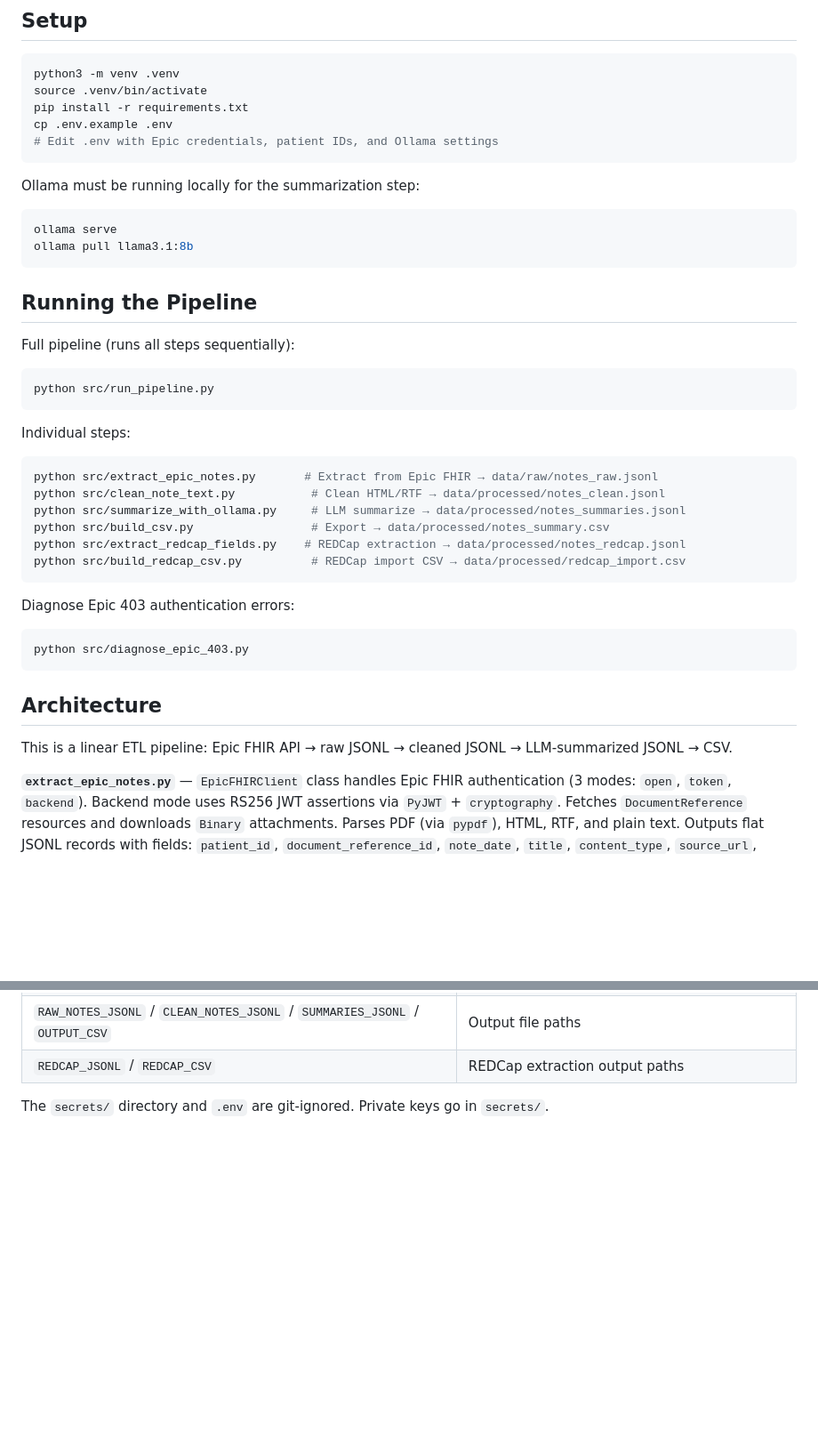
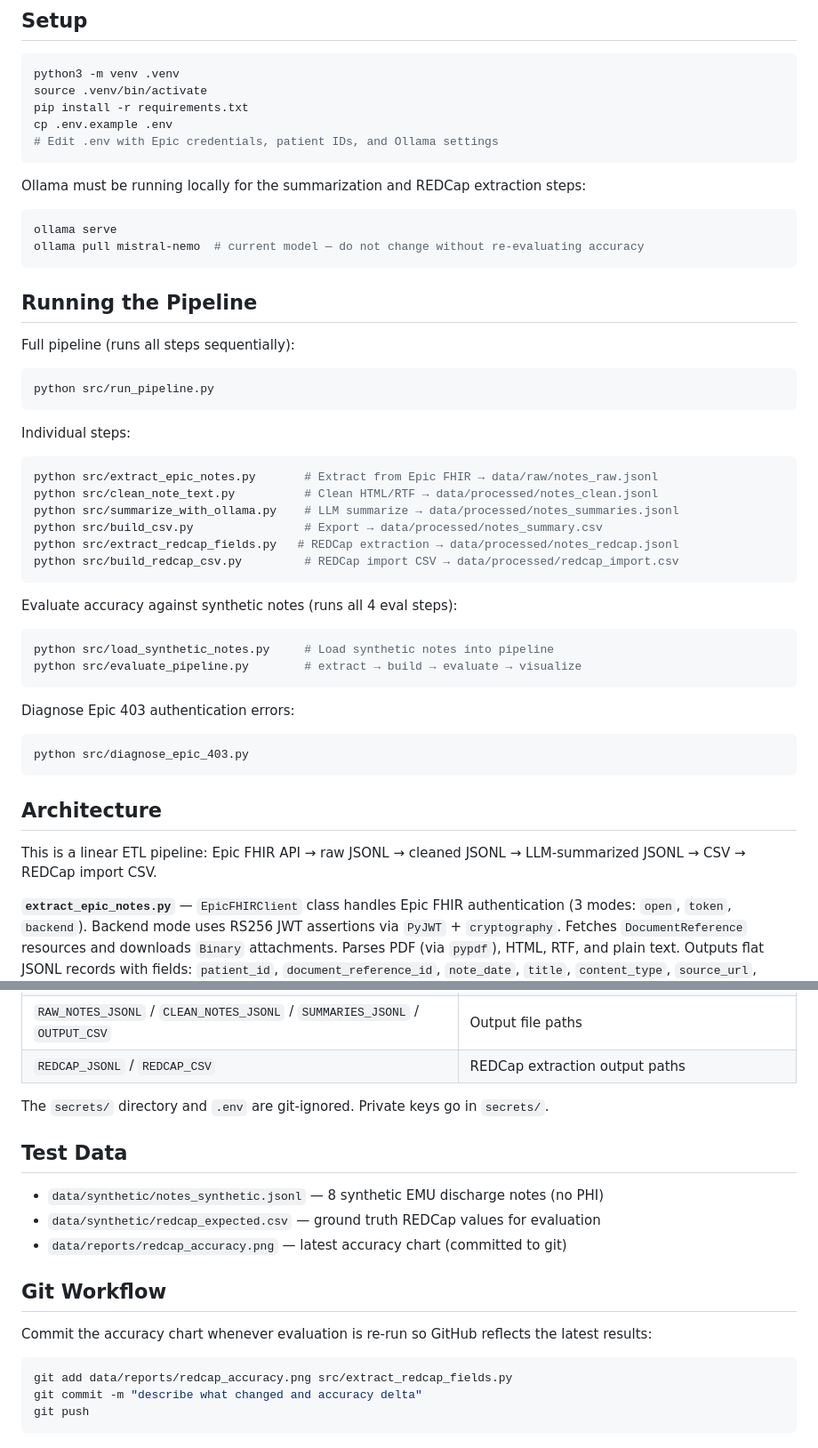
Before and after one commit to stephenchen06/clinical-notes-pipeline, a Markdown page: CLAUDE.md, 2 parts joined by grey strips. Shown at 89% size. Rendered like a GitHub page; blank space fills up the shorter version.

````diff
--- a/CLAUDE.md
+++ b/CLAUDE.md
@@ -12,10 +12,10 @@ cp .env.example .env
 # Edit .env with Epic credentials, patient IDs, and Ollama settings
 ```
 
-Ollama must be running locally for the summarization step:
+Ollama must be running locally for the summarization and REDCap extraction steps:
 ```bash
 ollama serve
-ollama pull llama3.1:8b
+ollama pull mistral-nemo  # current model — do not change without re-evaluating accuracy
 ```
 
 ## Running the Pipeline
@@ -28,11 +28,17 @@ python src/run_pipeline.py
 Individual steps:
 ```bash
 python src/extract_epic_notes.py       # Extract from Epic FHIR → data/raw/notes_raw.jsonl
-python src/clean_note_text.py           # Clean HTML/RTF → data/processed/notes_clean.jsonl
-python src/summarize_with_ollama.py     # LLM summarize → data/processed/notes_summaries.jsonl
-python src/build_csv.py                 # Export → data/processed/notes_summary.csv
-python src/extract_redcap_fields.py    # REDCap extraction → data/processed/notes_redcap.jsonl
-python src/build_redcap_csv.py          # REDCap import CSV → data/processed/redcap_import.csv
+python src/clean_note_text.py          # Clean HTML/RTF → data/processed/notes_clean.jsonl
+python src/summarize_with_ollama.py    # LLM summarize → data/processed/notes_summaries.jsonl
+python src/build_csv.py                # Export → data/processed/notes_summary.csv
+python src/extract_redcap_fields.py   # REDCap extraction → data/processed/notes_redcap.jsonl
+python src/build_redcap_csv.py         # REDCap import CSV → data/processed/redcap_import.csv
+```
+
+Evaluate accuracy against synthetic notes (runs all 4 eval steps):
+```bash
+python src/load_synthetic_notes.py     # Load synthetic notes into pipeline
+python src/evaluate_pipeline.py        # extract → build → evaluate → visualize
 ```
 
 Diagnose Epic 403 authentication errors:
@@ -42,7 +48,7 @@ python src/diagnose_epic_403.py
 
 ## Architecture
 
-This is a linear ETL pipeline: Epic FHIR API → raw JSONL → cleaned JSONL → LLM-summarized JSONL → CSV.
+This is a linear ETL pipeline: Epic FHIR API → raw JSONL → cleaned JSONL → LLM-summarized JSONL → CSV → REDCap import CSV.
 
 **`extract_epic_notes.py`** — `EpicFHIRClient` class handles Epic FHIR authentication (3 modes: `open`, `token`, `backend`). Backend mode uses RS256 JWT assertions via `PyJWT` + `cryptography`. Fetches `DocumentReference` resources and downloads `Binary` attachments. Parses PDF (via `pypdf`), HTML, RTF, and plain text. Outputs flat JSONL records with fields: `patient_id`, `document_reference_id`, `note_date`, `title`, `content_type`, `source_url`, `note_text`.
 
@@ -72,3 +106,18 @@ All runtime config lives in `.env` (see `.env.example`):
 | `REDCAP_JSONL` / `REDCAP_CSV` | REDCap extraction output paths |
 
 The `secrets/` directory and `.env` are git-ignored. Private keys go in `secrets/`.
+
+## Test Data
+
+- `data/synthetic/notes_synthetic.jsonl` — 8 synthetic EMU discharge notes (no PHI)
+- `data/synthetic/redcap_expected.csv` — ground truth REDCap values for evaluation
+- `data/reports/redcap_accuracy.png` — latest accuracy chart (committed to git)
+
+## Git Workflow
+
+Commit the accuracy chart whenever evaluation is re-run so GitHub reflects the latest results:
+```bash
+git add data/reports/redcap_accuracy.png src/extract_redcap_fields.py
+git commit -m "describe what changed and accuracy delta"
+git push
+```
````
Also changed, not shown: other parts of CLAUDE.md (+31 -3 lines).
